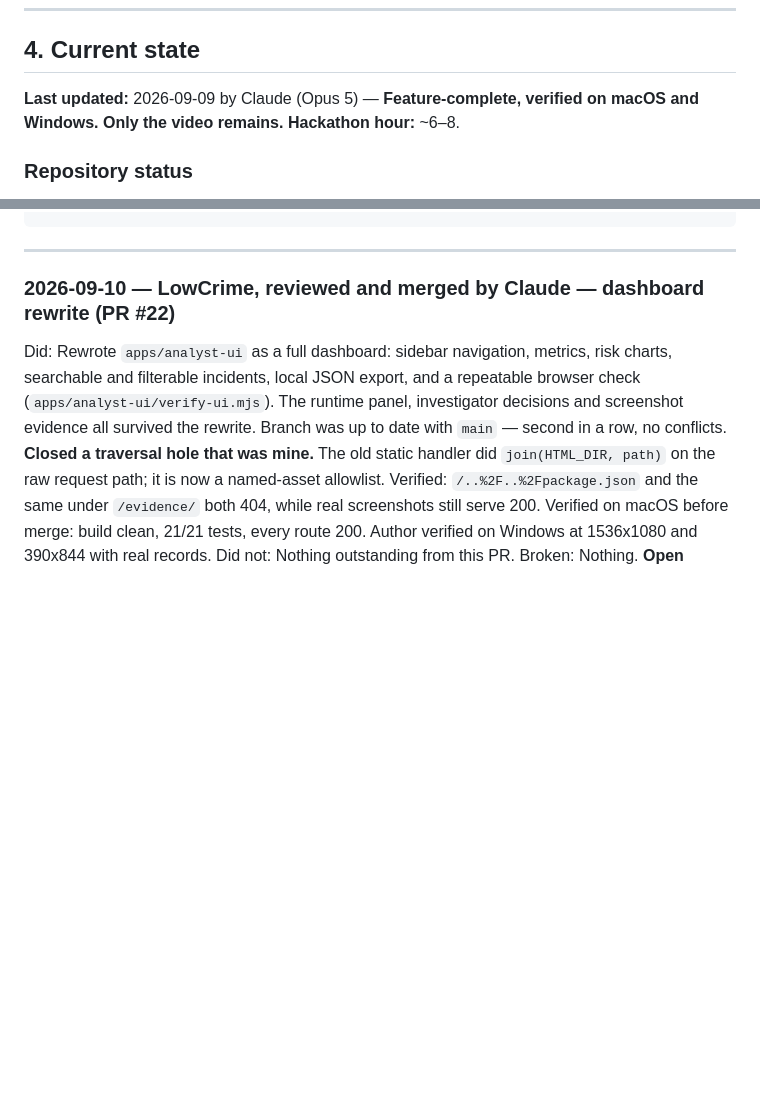
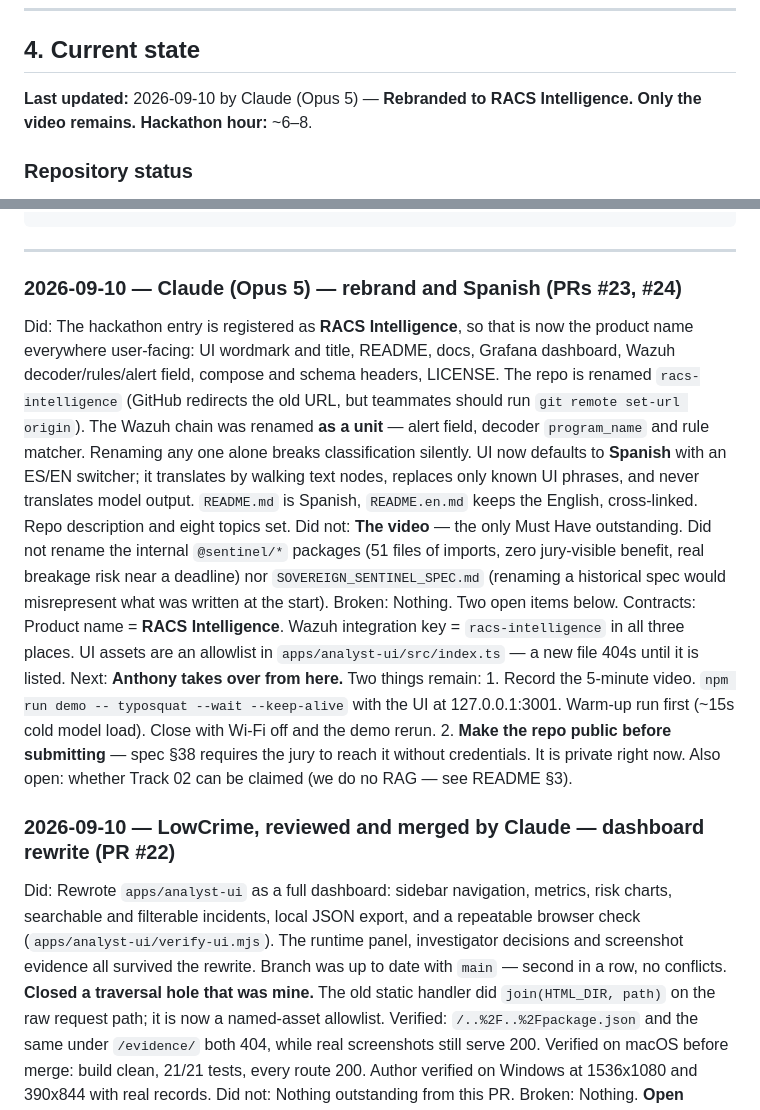
Before and after one commit to Silentarcherjr/racs-intelligence, a Markdown page: AGENTS.md, 2 parts joined by grey strips. GitHub-like rendering; blank space fills up the shorter version.

Commit message:
docs: final handoff — rebrand recorded, video and public repo remain
Co-Authored-By: Claude Opus 5 <noreply@anthropic.com>
Claude-Session: https://claude.ai/code/session_01DWcXFJ5oVjh767yYep8cdA

````diff
--- a/AGENTS.md
+++ b/AGENTS.md
@@ -110,7 +110,7 @@ Useful spec sections (do not re-read the whole file):
 
 ## 4. Current state
 
-**Last updated:** 2026-09-09 by Claude (Opus 5) — **Feature-complete, verified on macOS and Windows. Only the video remains.**
+**Last updated:** 2026-09-10 by Claude (Opus 5) — **Rebranded to RACS Intelligence. Only the video remains.**
 **Hackathon hour:** ~6–8.
 
 ### Repository status
@@ -381,6 +381,34 @@ Next:       (the single most useful next action for whoever picks this up)
 ```
 
 ---
+
+### 2026-09-10 — Claude (Opus 5) — rebrand and Spanish (PRs #23, #24)
+Did:        The hackathon entry is registered as **RACS Intelligence**, so that is now the
+            product name everywhere user-facing: UI wordmark and title, README, docs,
+            Grafana dashboard, Wazuh decoder/rules/alert field, compose and schema headers,
+            LICENSE. The repo is renamed `racs-intelligence` (GitHub redirects the old URL,
+            but teammates should run `git remote set-url origin`).
+            The Wazuh chain was renamed **as a unit** — alert field, decoder `program_name`
+            and rule matcher. Renaming any one alone breaks classification silently.
+            UI now defaults to **Spanish** with an ES/EN switcher; it translates by walking
+            text nodes, replaces only known UI phrases, and never translates model output.
+            `README.md` is Spanish, `README.en.md` keeps the English, cross-linked.
+            Repo description and eight topics set.
+Did not:    **The video** — the only Must Have outstanding. Did not rename the internal
+            `@sentinel/*` packages (51 files of imports, zero jury-visible benefit, real
+            breakage risk near a deadline) nor `SOVEREIGN_SENTINEL_SPEC.md` (renaming a
+            historical spec would misrepresent what was written at the start).
+Broken:     Nothing. Two open items below.
+Contracts:  Product name = **RACS Intelligence**. Wazuh integration key =
+            `racs-intelligence` in all three places. UI assets are an allowlist in
+            `apps/analyst-ui/src/index.ts` — a new file 404s until it is listed.
+Next:       **Anthony takes over from here.** Two things remain:
+              1. Record the 5-minute video. `npm run demo -- typosquat --wait --keep-alive`
+                 with the UI at 127.0.0.1:3001. Warm-up run first (~15s cold model load).
+                 Close with Wi-Fi off and the demo rerun.
+              2. **Make the repo public before submitting** — spec §38 requires the jury
+                 to reach it without credentials. It is private right now.
+            Also open: whether Track 02 can be claimed (we do no RAG — see README §3).
 
 ### 2026-09-10 — LowCrime, reviewed and merged by Claude — dashboard rewrite (PR #22)
 Did:        Rewrote `apps/analyst-ui` as a full dashboard: sidebar navigation, metrics,
````
